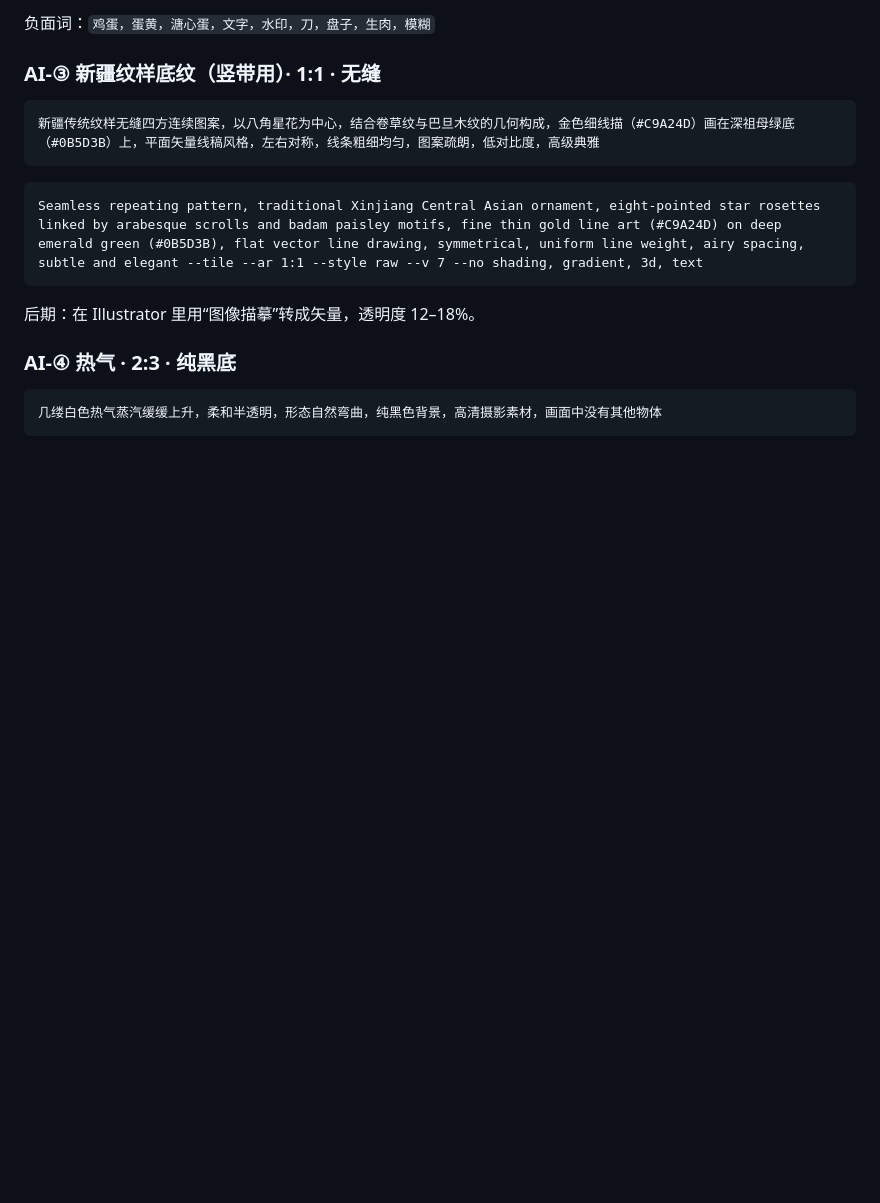
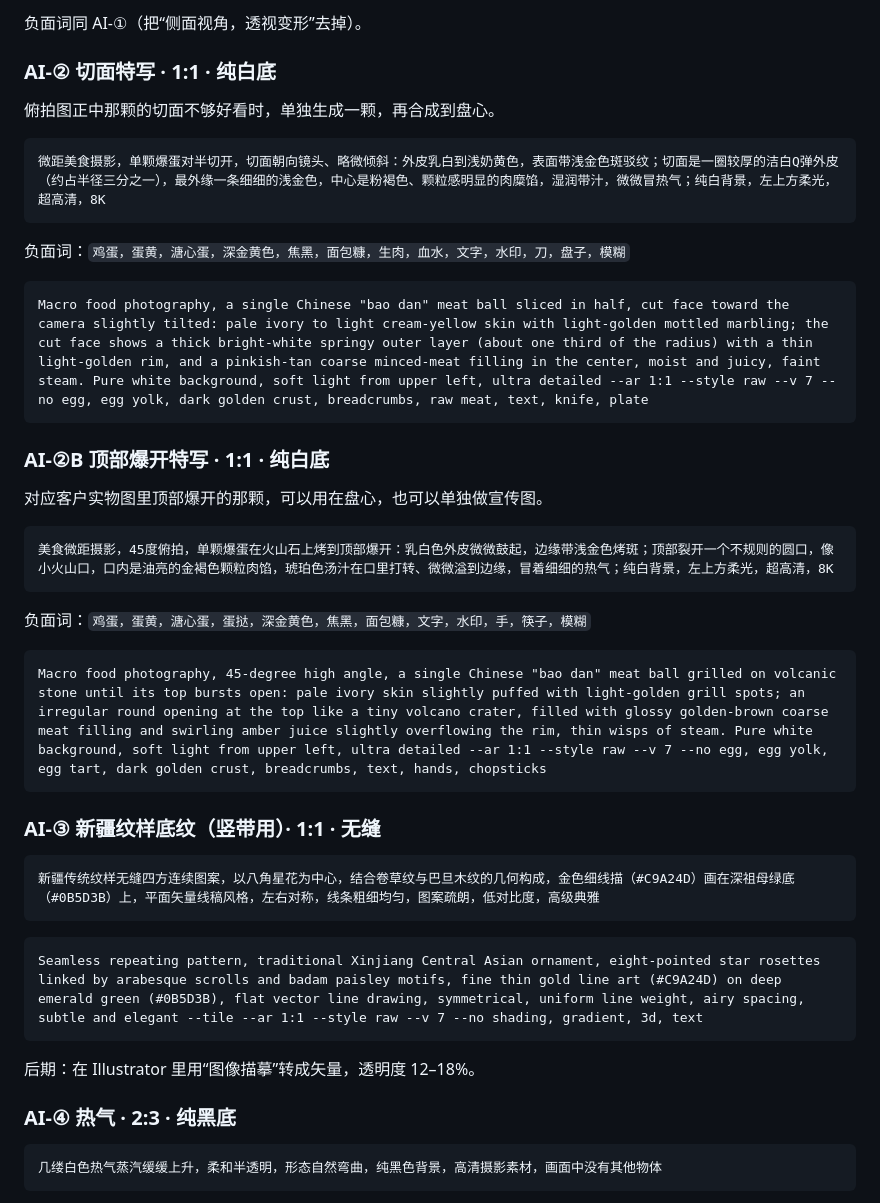
Before and after one commit to huosi012/smartview, a Markdown page: packaging/huoshanshi-baodan/README.md, the part around one of its changes. Drawn GitHub-style; blank space fills up the shorter version.

````diff
--- a/packaging/huoshanshi-baodan/README.md
+++ b/packaging/huoshanshi-baodan/README.md
@@ -138,5 +152,31 @@ Commercial food photography, perfect 90-degree top-down flat lay. A perfectly ro
 ```
-负面词：`鸡蛋，蛋黄，溏心蛋，文字，水印，刀，盘子，生肉，模糊`
+负面词同 AI-①（把“侧面视角，透视变形”去掉）。
+
+### AI-② 切面特写 · 1:1 · 纯白底
+
+俯拍图正中那颗的切面不够好看时，单独生成一颗，再合成到盘心。
+
+```
+微距美食摄影，单颗爆蛋对半切开，切面朝向镜头、略微倾斜：外皮乳白到浅奶黄色，表面带浅金色斑驳纹；切面是一圈较厚的洁白Q弹外皮（约占半径三分之一），最外缘一条细细的浅金色，中心是粉褐色、颗粒感明显的肉糜馅，湿润带汁，微微冒热气；纯白背景，左上方柔光，超高清，8K
+```
+负面词：`鸡蛋，蛋黄，溏心蛋，深金黄色，焦黑，面包糠，生肉，血水，文字，水印，刀，盘子，模糊`
+
+```
+Macro food photography, a single Chinese "bao dan" meat ball sliced in half, cut face toward the camera slightly tilted: pale ivory to light cream-yellow skin with light-golden mottled marbling; the cut face shows a thick bright-white springy outer layer (about one third of the radius) with a thin light-golden rim, and a pinkish-tan coarse minced-meat filling in the center, moist and juicy, faint steam. Pure white background, soft light from upper left, ultra detailed --ar 1:1 --style raw --v 7 --no egg, egg yolk, dark golden crust, breadcrumbs, raw meat, text, knife, plate
+```
+
+### AI-②B 顶部爆开特写 · 1:1 · 纯白底
+
+对应客户实物图里顶部爆开的那颗，可以用在盘心，也可以单独做宣传图。
+
+```
+美食微距摄影，45度俯拍，单颗爆蛋在火山石上烤到顶部爆开：乳白色外皮微微鼓起，边缘带浅金色烤斑；顶部裂开一个不规则的圆口，像小火山口，口内是油亮的金褐色颗粒肉馅，琥珀色汤汁在口里打转、微微溢到边缘，冒着细细的热气；纯白背景，左上方柔光，超高清，8K
+```
+负面词：`鸡蛋，蛋黄，溏心蛋，蛋挞，深金黄色，焦黑，面包糠，文字，水印，手，筷子，模糊`
+
+```
+Macro food photography, 45-degree high angle, a single Chinese "bao dan" meat ball grilled on volcanic stone until its top bursts open: pale ivory skin slightly puffed with light-golden grill spots; an irregular round opening at the top like a tiny volcano crater, filled with glossy golden-brown coarse meat filling and swirling amber juice slightly overflowing the rim, thin wisps of steam. Pure white background, soft light from upper left, ultra detailed --ar 1:1 --style raw --v 7 --no egg, egg yolk, egg tart, dark golden crust, breadcrumbs, text, hands, chopsticks
+```
 
 ### AI-③ 新疆纹样底纹（竖带用）· 1:1 · 无缝
 
````
Also changed, not shown: other parts of packaging/huoshanshi-baodan/README.md (+23 -9 lines).
